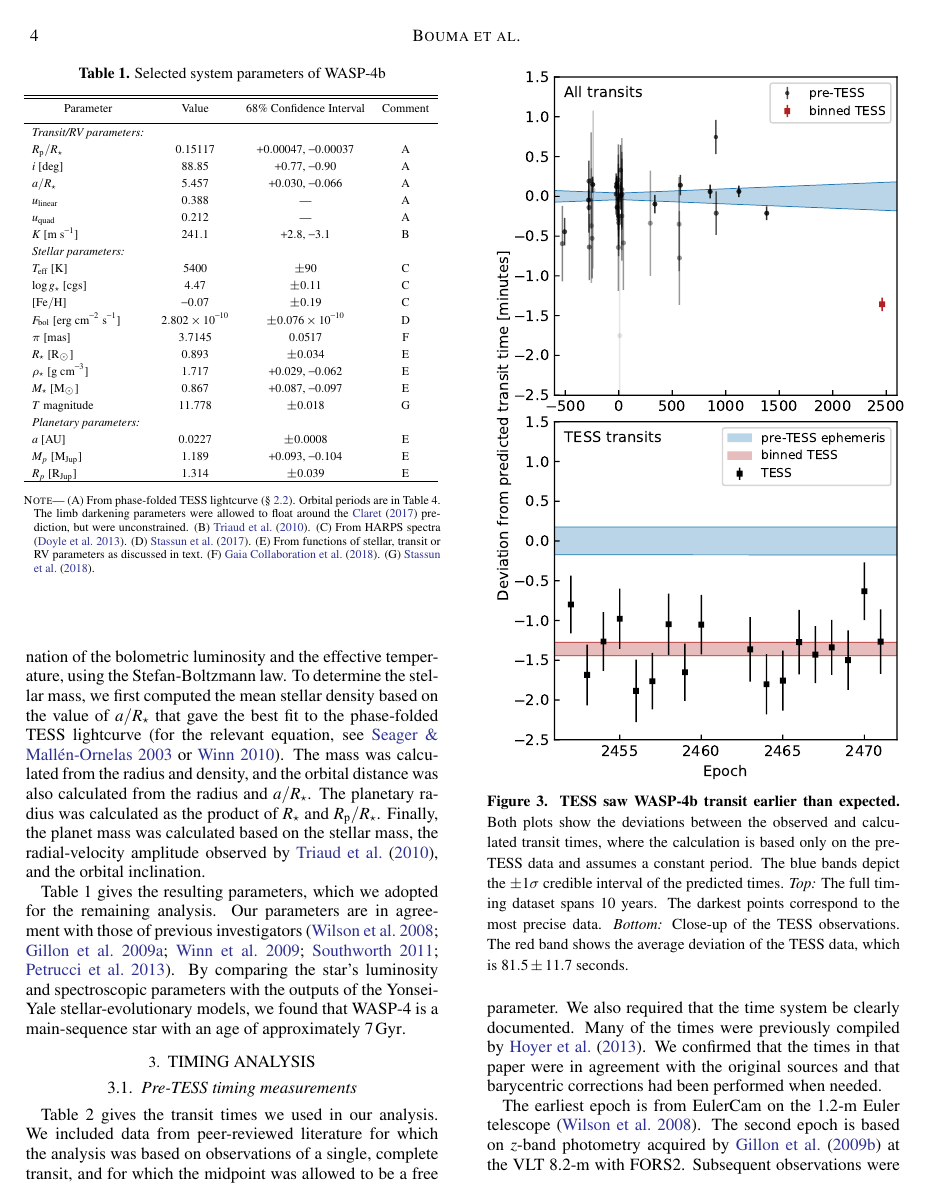
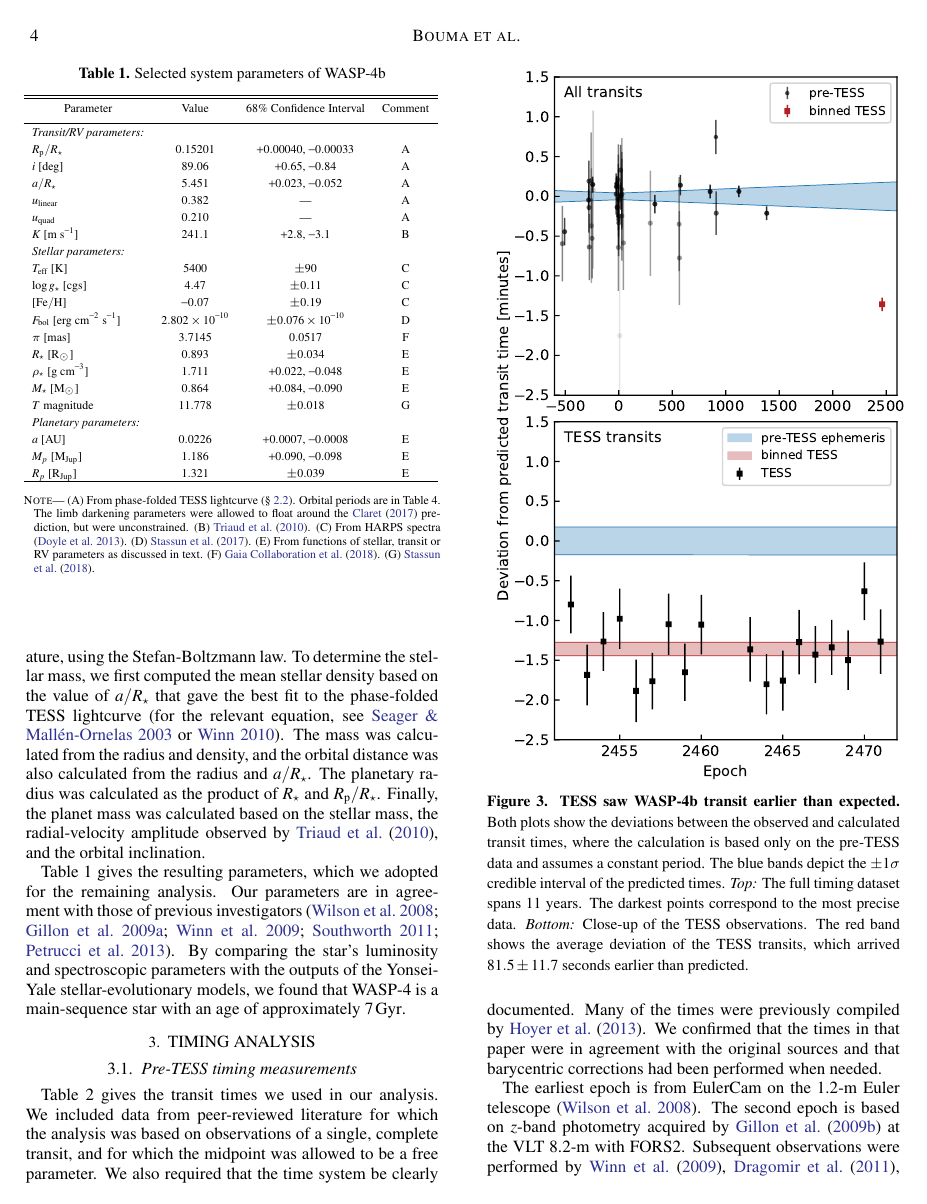
Before and after one commit to lgbouma/WASP-4b_anomaly, a LaTeX paper (paper/ms.tex): page 4 of 19. Compiled offline with pdfLaTeX; a LaTeX package or settings file that is missing is left out.

Commit message:
update paper; ready for collaborators

```diff
--- a/paper/ms.tex
+++ b/paper/ms.tex
@@ -403,11 +407,11 @@ overestimated.
 
 \startdata
 {\it Transit/RV parameters:} & & & \\
-  $R_{\rm p}/R_\star$                        & $0.15117$              & $+0.00047$, $-0.00037$      & A \\
-  $i$~[deg]                                  & $88.85$                & $+0.77$, $-0.90$            & A \\
-  $a/R_\star$                                & $5.457$                & $+0.030$, $-0.066$          & A \\
-  $u_{\rm linear}$                           & $0.388$                & ---                         & A \\
-  $u_{\rm quad}$                             & $0.212$                & ---                         & A \\
+  $R_{\rm p}/R_\star$                        & $0.15201$              & $+0.00040$, $-0.00033$      & A \\
+  $i$~[deg]                                  & $89.06$                & $+0.65$, $-0.84$            & A \\
+  $a/R_\star$                                & $5.451$                & $+0.023$, $-0.052$          & A \\
+  $u_{\rm linear}$                           & $0.382$                & ---                         & A \\
+  $u_{\rm quad}$                             & $0.210$                & ---                         & A \\
   $K$~[m~s$^{-1}$]                           & $241.1$                & $+2.8$, $-3.1$              & B \\
 {\it Stellar parameters:} & & & \\
   $T_{\rm eff}$~[K]                          & $5400$                 & $\pm 90$                    & C \\
@@ -416,13 +420,13 @@ overestimated.
   $F_{\rm bol}$~[erg~cm$^{-2}$~s$^{-1}$]     & $2.802\times10^{-10}$  & $\pm 0.076\times10^{-10}$   & D \\
   $\pi$~[mas]                                & $3.7145$               & $0.0517$                    & F \\
   $R_\star$~[R$_{\odot}$]                    & $0.893$                & $\pm 0.034$                 & E \\
-  $\rho_\star$~[g~cm$^{-3}$]                 & $1.717$                & $+0.029$, $-0.062$          & E \\
-  $M_\star$~[M$_{\odot}$]                    & $0.867$                & $+0.087$, $-0.097$          & E \\
+  $\rho_\star$~[g~cm$^{-3}$]                 & $1.711$                & $+0.022$, $-0.048$          & E \\
+  $M_\star$~[M$_{\odot}$]                    & $0.864$                & $+0.084$, $-0.090$          & E \\
   $T$ magnitude                              & $11.778$               & $\pm 0.018$                 & G \\
 {\it Planetary parameters:} & & & \\
-  $a$~[AU]                                   & $0.0227$               & $\pm 0.0008$                & E \\
-  $M_p$~[M$_{\rm Jup}$]                      & $1.189$                & $+0.093$, $-0.104$          & E \\
-  $R_p$~[R$_{\rm Jup}$]                      & $1.314$                & $\pm 0.039$                 & E \\
+  $a$~[AU]                                   & $0.0226$               & $+0.0007$, $-0.0008$        & E \\
+  $M_p$~[M$_{\rm Jup}$]                      & $1.186$                & $+0.090$, $-0.098$          & E \\
+  $R_p$~[R$_{\rm Jup}$]                      & $1.321$                & $\pm 0.039$                 & E \\
 \enddata
 
 \tablecomments{
@@ -490,11 +494,11 @@ $7\,{\rm Gyr}$.
       calculated transit times, where the calculation is based only on
       the pre-TESS data and assumes a constant period.  The blue bands
       depict the $\pm$$1\sigma$ credible interval of the predicted
-      times.  {\it Top:} The full timing dataset spans 10 years. The
+      times.  {\it Top:} The full timing dataset spans 11 years. The
       darkest points correspond to the most precise data.  {\it
         Bottom:} Close-up of the TESS observations. The red band shows
-      the average deviation of the TESS data, which is $81.5 \pm
-      11.7\ {\rm seconds}$.
+      the average deviation of the TESS transits, which arrived $81.5 \pm
+      11.7\ {\rm seconds}$ earlier than predicted.
         \label{fig:arrived_early}
     }
 \end{figure}
```
Also changed, not shown: paper/f2.png, paper/ms.pdf, paper/ms.tex (54 more changed lines).
